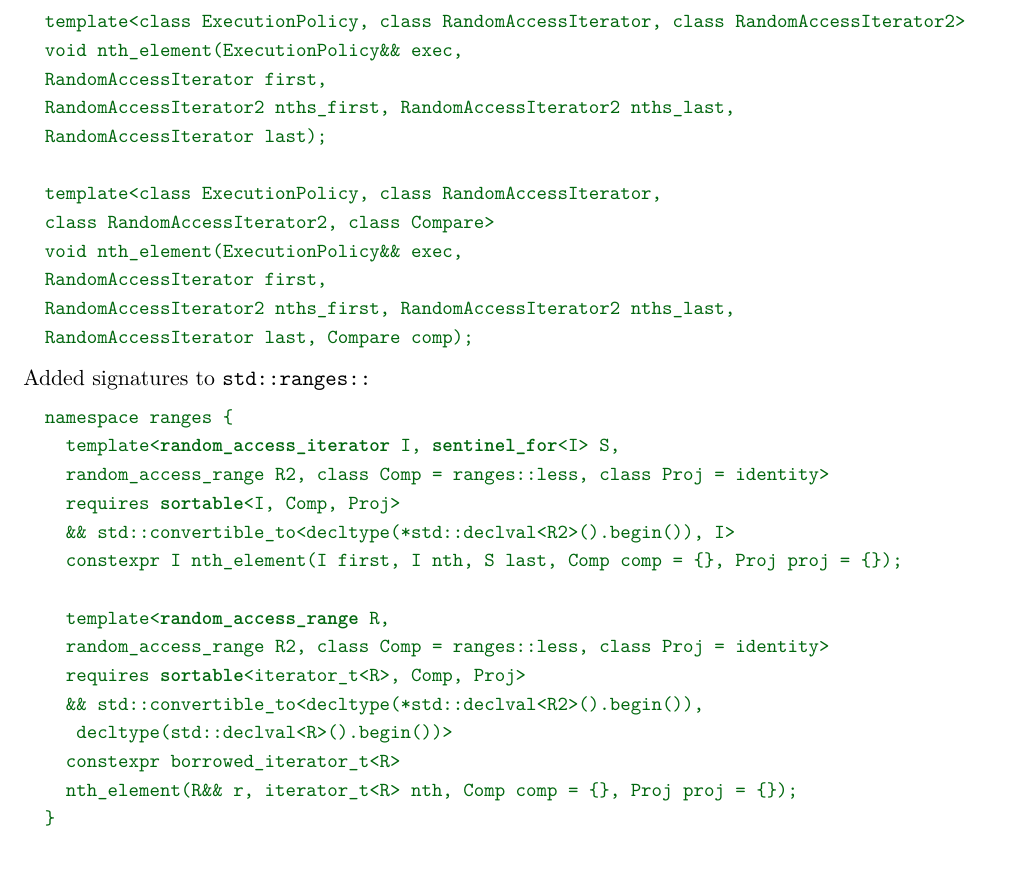
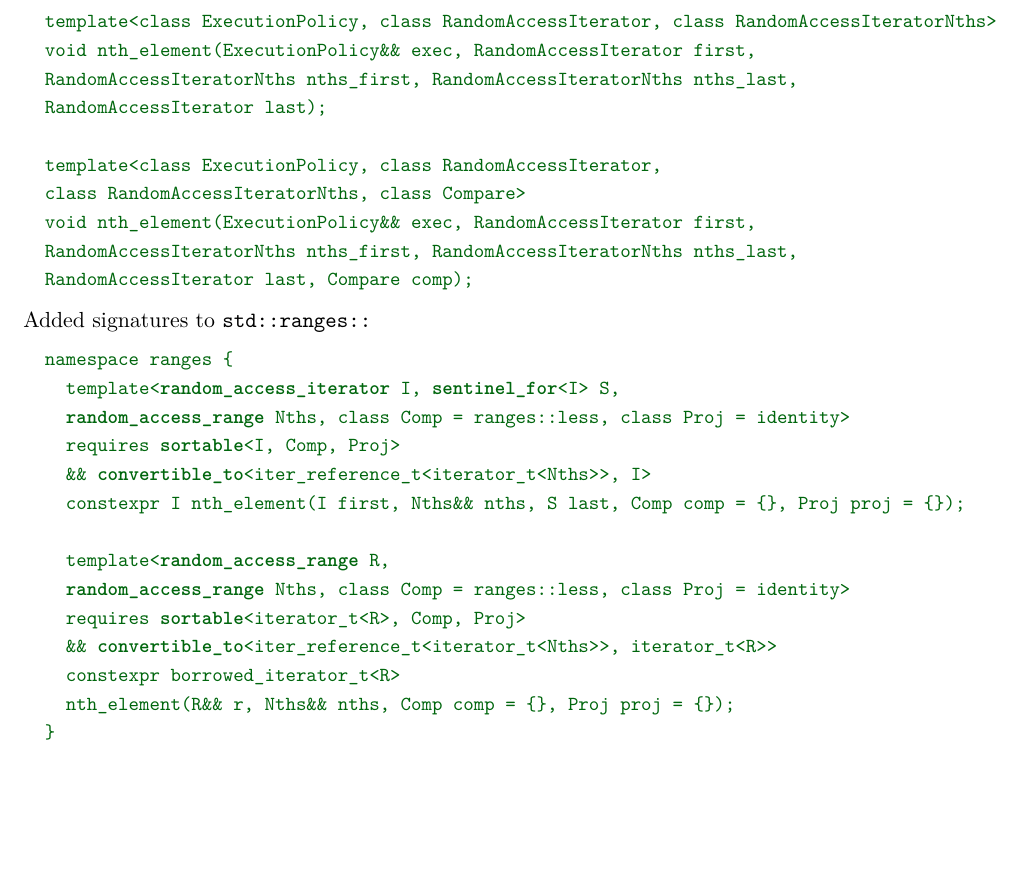
Before and after one commit to jmlundberg/p2375, a LaTeX book (draft_lundberg_nth_elements.tex): part of page 12 of 16, cut so that both start at the same text, the shorter picture padded with empty space. Compiled offline with pdfLaTeX.

Commit message:
iterator_t, iter_reference_t instead of declval, decltype. Typo

```diff
--- a/draft_lundberg_nth_elements.tex
+++ b/draft_lundberg_nth_elements.tex
@@ -498,17 +496,15 @@ RandomAccessIterator last, Compare comp);
 \end{codeblockAdd}
 \newpage
 \begin{codeblockAdd}
-template<class ExecutionPolicy, class RandomAccessIterator, class RandomAccessIterator2>
-void nth_element(ExecutionPolicy&& exec,
-RandomAccessIterator first,
-RandomAccessIterator2 nths_first, RandomAccessIterator2 nths_last,
+template<class ExecutionPolicy, class RandomAccessIterator, class RandomAccessIteratorNths>
+void nth_element(ExecutionPolicy&& exec, RandomAccessIterator first,
+RandomAccessIteratorNths nths_first, RandomAccessIteratorNths nths_last,
 RandomAccessIterator last);
 
 template<class ExecutionPolicy, class RandomAccessIterator,
-class RandomAccessIterator2, class Compare>
-void nth_element(ExecutionPolicy&& exec,
-RandomAccessIterator first,
-RandomAccessIterator2 nths_first, RandomAccessIterator2 nths_last,
+class RandomAccessIteratorNths, class Compare>
+void nth_element(ExecutionPolicy&& exec, RandomAccessIterator first,
+RandomAccessIteratorNths nths_first, RandomAccessIteratorNths nths_last,
 RandomAccessIterator last, Compare comp);
 
 \end{codeblockAdd}
@@ -518,18 +514,17 @@ Added signatures to \tcode{std::ranges::}
 \begin{codeblockAdd}
 namespace ranges {
   template<@\libconcept{random_access_iterator}@ I, @\libconcept{sentinel_for}@<I> S,
-  random_access_range R2, class Comp = ranges::less, class Proj = identity>
+  @\libconcept{random_access_range}@ Nths, class Comp = ranges::less, class Proj = identity>
   requires @\libconcept{sortable}@<I, Comp, Proj>
-  && std::convertible_to<decltype(*std::declval<R2>().begin()), I>
-  constexpr I nth_element(I first, I nth, S last, Comp comp = {}, Proj proj = {});
+  && @\libconcept{convertible_to}@<iter_reference_t<iterator_t<Nths>>, I>
+  constexpr I nth_element(I first, Nths&& nths, S last, Comp comp = {}, Proj proj = {});
 
   template<@\libconcept{random_access_range}@ R,
-  random_access_range R2, class Comp = ranges::less, class Proj = identity>
+  @\libconcept{random_access_range}@ Nths, class Comp = ranges::less, class Proj = identity>
   requires @\libconcept{sortable}@<iterator_t<R>, Comp, Proj>
-  && std::convertible_to<decltype(*std::declval<R2>().begin()),
-   decltype(std::declval<R>().begin())>
+  && @\libconcept{convertible_to}@<iter_reference_t<iterator_t<Nths>>, iterator_t<R>>
   constexpr borrowed_iterator_t<R>
-  nth_element(R&& r, iterator_t<R> nth, Comp comp = {}, Proj proj = {});
+  nth_element(R&& r, Nths&& nths, Comp comp = {}, Proj proj = {});
 }
 
 \end{codeblockAdd}
```
Also changed, not shown: draft_lundberg_nth_elements.tex (20 more changed lines).
